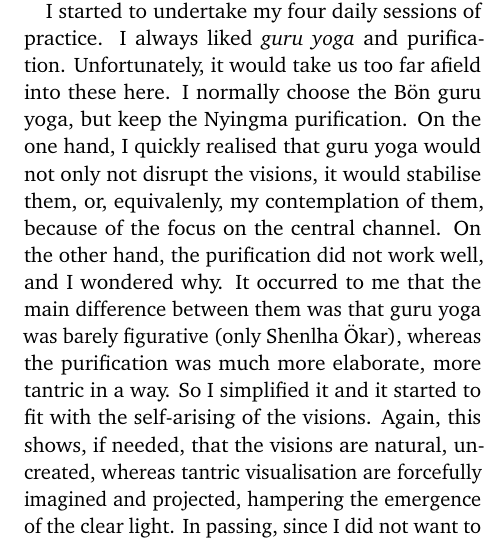
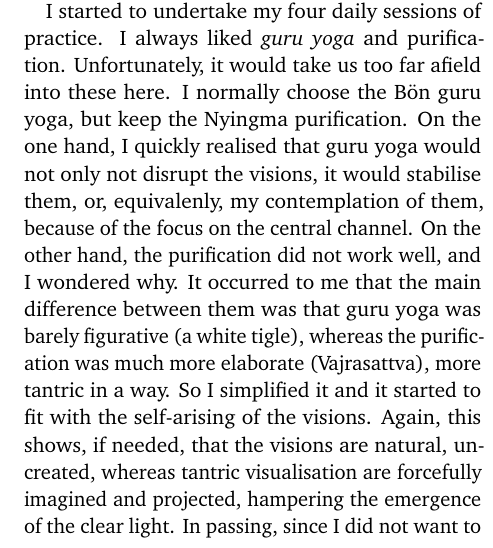
Before and after one commit to rinderknecht/Dharma, a LaTeX document (Thogal/Dark_retreat/shenten.tex): part of one column of page 5 of 9, cut so that both start at the same text. Compiled offline with pdfLaTeX.

Commit message:
Small fix to Shenten narration.

```diff
--- a/Thogal/Dark_retreat/shenten.tex
+++ b/Thogal/Dark_retreat/shenten.tex
@@ -291,9 +291,12 @@ would stabilise them, or, equivalenly, my contemplation of them,
 because of the focus on the central channel. On the other hand, the
 purification did not work well, and I wondered why. It occurred to me
 that the main difference between them was that guru yoga was barely
-figurative (only Shenlha Ökar), whereas the purification was much more
-elaborate, more tantric in a way. So I simplified it and it started to
-fit with the self\hyp{}arising of the visions. Again, this shows, if
-needed, that the visions are natural, uncreated, whereas tantric
-visualisation are forcefully imagined and projected, hampering the
-emergence of the clear light. In passing, since I did not want to
+figurative (a white tigle), whereas the purification was much more
+elaborate (Vajrasattva), more tantric in a way. So I simplified it and
+it started to fit with the self\hyp{}arising of the visions. Again,
+this shows, if needed, that the visions are natural, uncreated,
+whereas tantric visualisation are forcefully imagined and projected,
+hampering the emergence of the clear light. In passing, since I did
+not want to disturb my neighbours, I would whisper my mantras, which
+made me discover that I could use the inspiration to pronounce the
+syllables, yielding a continuous recitation.
```
Also changed, not shown: Thogal/Dark_retreat/shenten.pdf, Thogal/Dark_retreat/shenten.tex (3 more changed lines).
